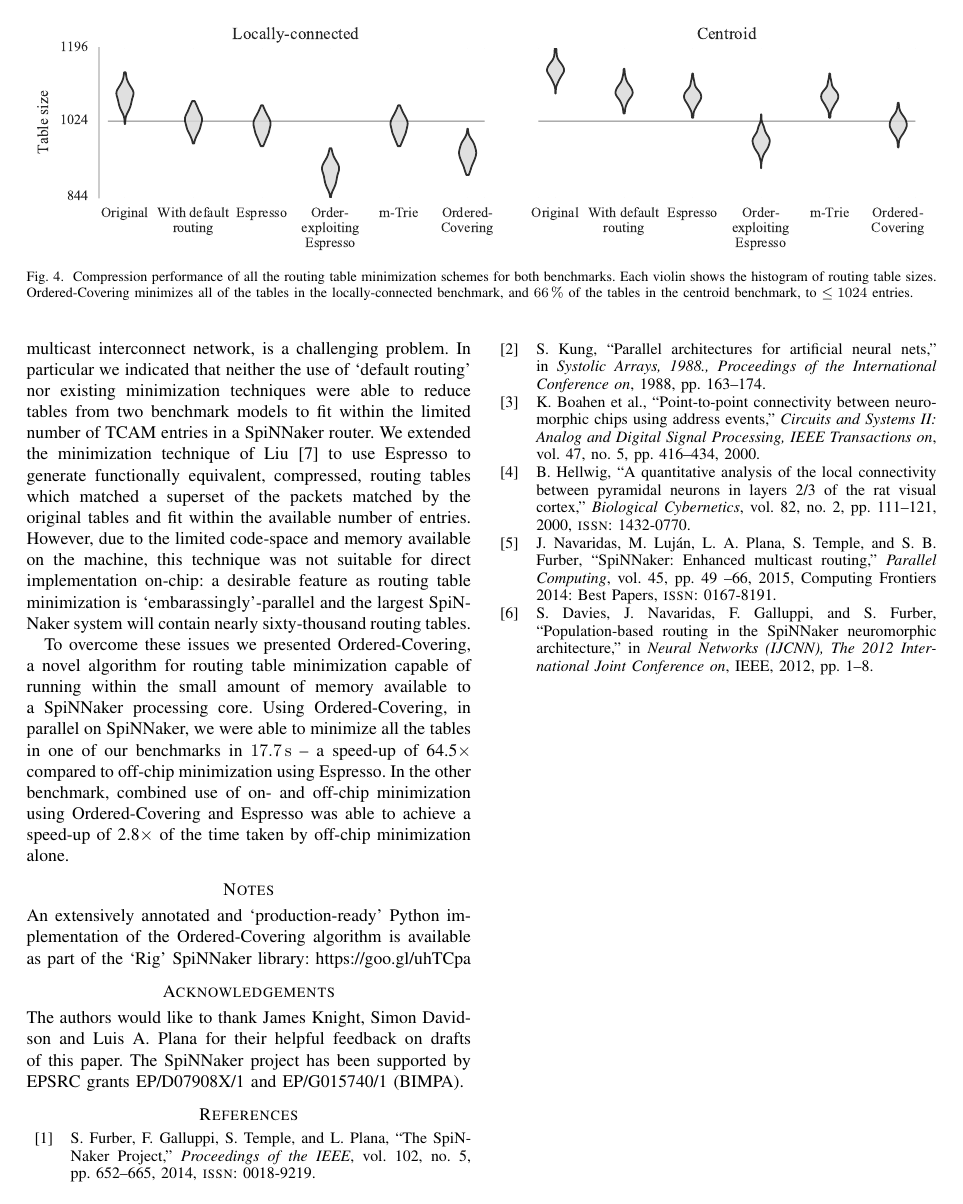
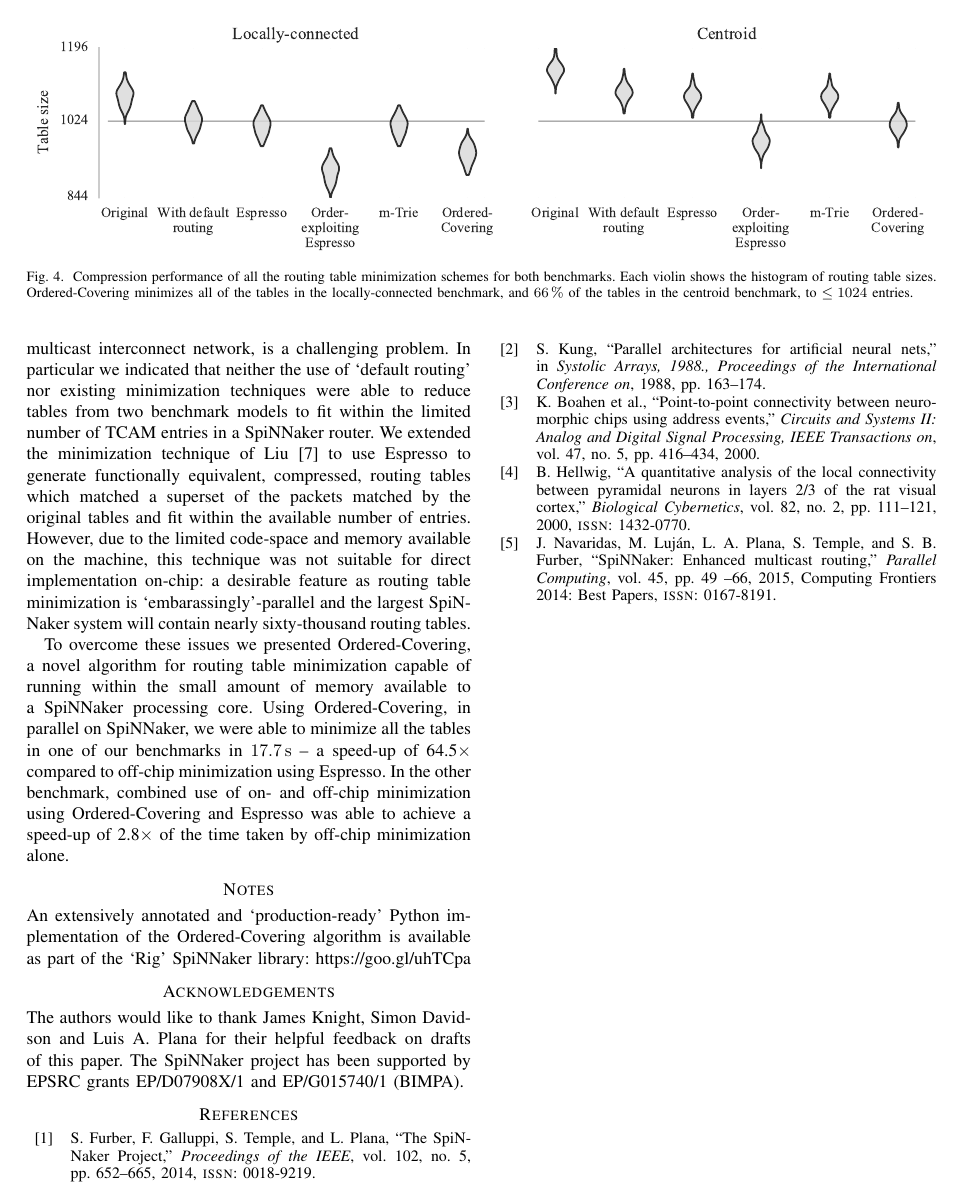
Before and after one commit to mundya/mundy-hpsr2016, a LaTeX paper (routing-table-minimization.tex): page 6 of 7. Compiled offline with pdfLaTeX.

Commit message:
Modify citation split.

```diff
--- a/routing-table-minimization.tex
+++ b/routing-table-minimization.tex
@@ -56,7 +56,7 @@
 \usepackage[backend=bibtex, style=ieee, doi=false, url=false, mincitenames=1, maxcitenames=2, maxbibnames=7]{biblatex}
 \renewcommand*{\bibfont}{\small}
 \renewbibmacro{finentry}{%
-  \iffieldequalstr{entrykey}{Davies2012}%<- key after which you want the break
+  \iffieldequalstr{entrykey}{Navaridas2015}%<- key after which you want the break
   {\finentry\newpage}
 {\finentry}}
 \bibliography{paper}
```
